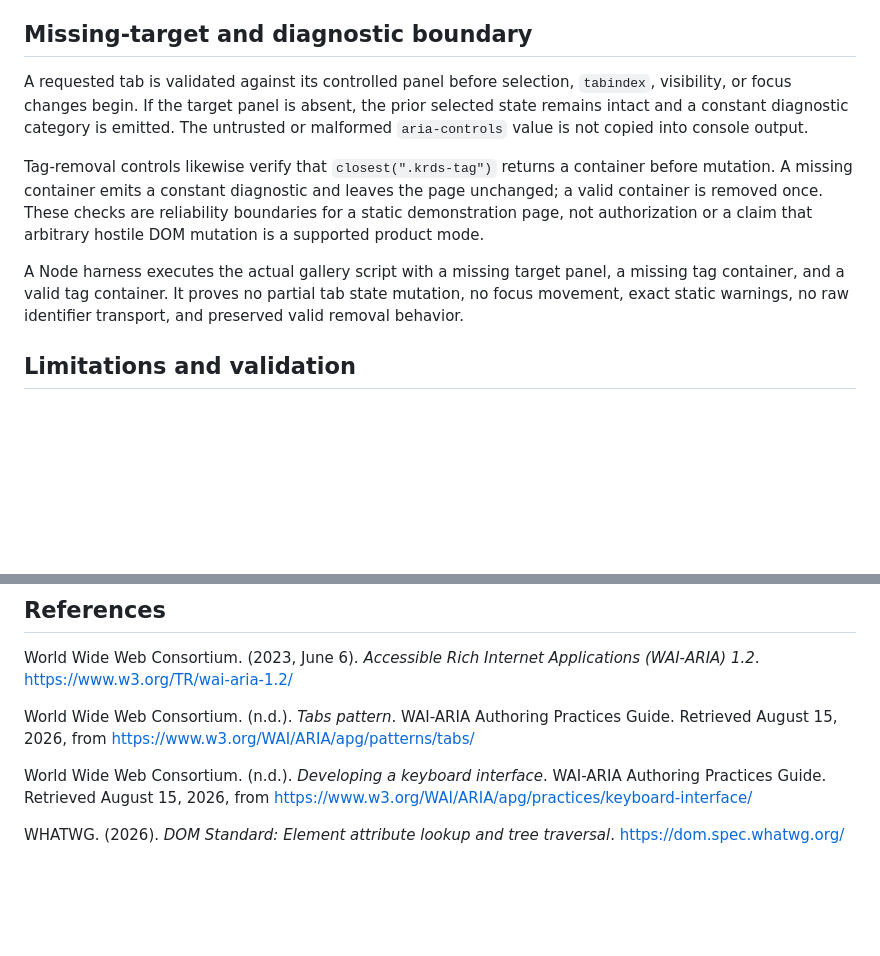
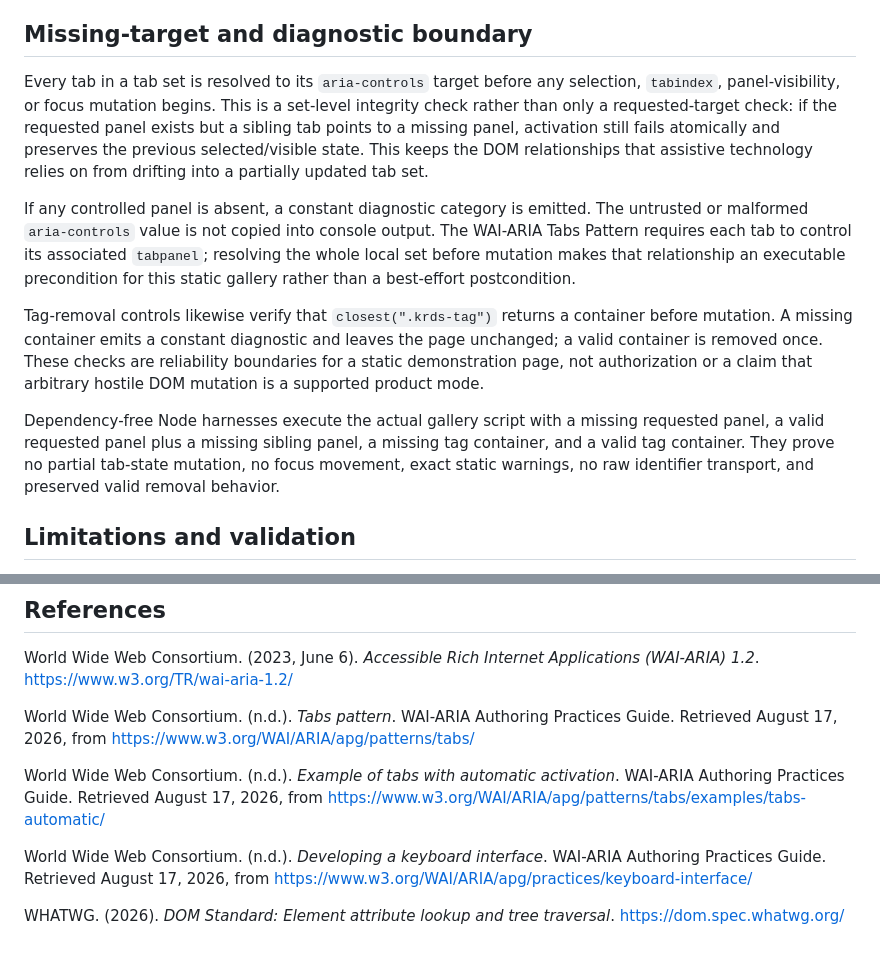
Before and after one commit to ContextualWisdomLab/ContextualWisdomLab.github.io, a Markdown page: docs/doctoring/tab-keyboard-interaction.md, 2 parts joined by grey strips. Drawn GitHub-style; blank space fills up the shorter version.

Commit message:
docs(a11y): record atomic tab-set integrity boundary

```diff
--- a/docs/doctoring/tab-keyboard-interaction.md
+++ b/docs/doctoring/tab-keyboard-interaction.md
@@ -23,11 +23,20 @@ native `button` elements with ARIA `tab`, `tablist`, and `tabpanel` roles.
 
 ## Missing-target and diagnostic boundary
 
-A requested tab is validated against its controlled panel before selection,
-`tabindex`, visibility, or focus changes begin. If the target panel is absent,
-the prior selected state remains intact and a constant diagnostic category is
-emitted. The untrusted or malformed `aria-controls` value is not copied into
-console output.
+Every tab in a tab set is resolved to its `aria-controls` target before any
+selection, `tabindex`, panel-visibility, or focus mutation begins. This is a
+set-level integrity check rather than only a requested-target check: if the
+requested panel exists but a sibling tab points to a missing panel, activation
+still fails atomically and preserves the previous selected/visible state. This
+keeps the DOM relationships that assistive technology relies on from drifting
+into a partially updated tab set.
+
+If any controlled panel is absent, a constant diagnostic category is emitted.
+The untrusted or malformed `aria-controls` value is not copied into console
+output. The WAI-ARIA Tabs Pattern requires each tab to control its associated
+`tabpanel`; resolving the whole local set before mutation makes that relationship
+an executable precondition for this static gallery rather than a best-effort
+postcondition.
 
 Tag-removal controls likewise verify that `closest(".krds-tag")` returns a
 container before mutation. A missing container emits a constant diagnostic and
@@ -35,10 +44,11 @@ leaves the page unchanged; a valid container is removed once. These checks are
 reliability boundaries for a static demonstration page, not authorization or a
 claim that arbitrary hostile DOM mutation is a supported product mode.
 
-A Node harness executes the actual gallery script with a missing target panel,
-a missing tag container, and a valid tag container. It proves no partial tab
-state mutation, no focus movement, exact static warnings, no raw identifier
-transport, and preserved valid removal behavior.
+Dependency-free Node harnesses execute the actual gallery script with a missing
+requested panel, a valid requested panel plus a missing sibling panel, a missing
+tag container, and a valid tag container. They prove no partial tab-state
+mutation, no focus movement, exact static warnings, no raw identifier transport,
+and preserved valid removal behavior.
 
 ## Limitations and validation
 
@@ -60,11 +70,15 @@ World Wide Web Consortium. (2023, June 6). *Accessible Rich Internet
 Applications (WAI-ARIA) 1.2*. https://www.w3.org/TR/wai-aria-1.2/
 
 World Wide Web Consortium. (n.d.). *Tabs pattern*. WAI-ARIA Authoring Practices
-Guide. Retrieved August 15, 2026, from
+Guide. Retrieved August 17, 2026, from
 https://www.w3.org/WAI/ARIA/apg/patterns/tabs/
 
+World Wide Web Consortium. (n.d.). *Example of tabs with automatic activation*.
+WAI-ARIA Authoring Practices Guide. Retrieved August 17, 2026, from
+https://www.w3.org/WAI/ARIA/apg/patterns/tabs/examples/tabs-automatic/
+
 World Wide Web Consortium. (n.d.). *Developing a keyboard interface*. WAI-ARIA
-Authoring Practices Guide. Retrieved August 15, 2026, from
+Authoring Practices Guide. Retrieved August 17, 2026, from
 https://www.w3.org/WAI/ARIA/apg/practices/keyboard-interface/
 
 WHATWG. (2026). *DOM Standard: Element attribute lookup and tree traversal*.
```
